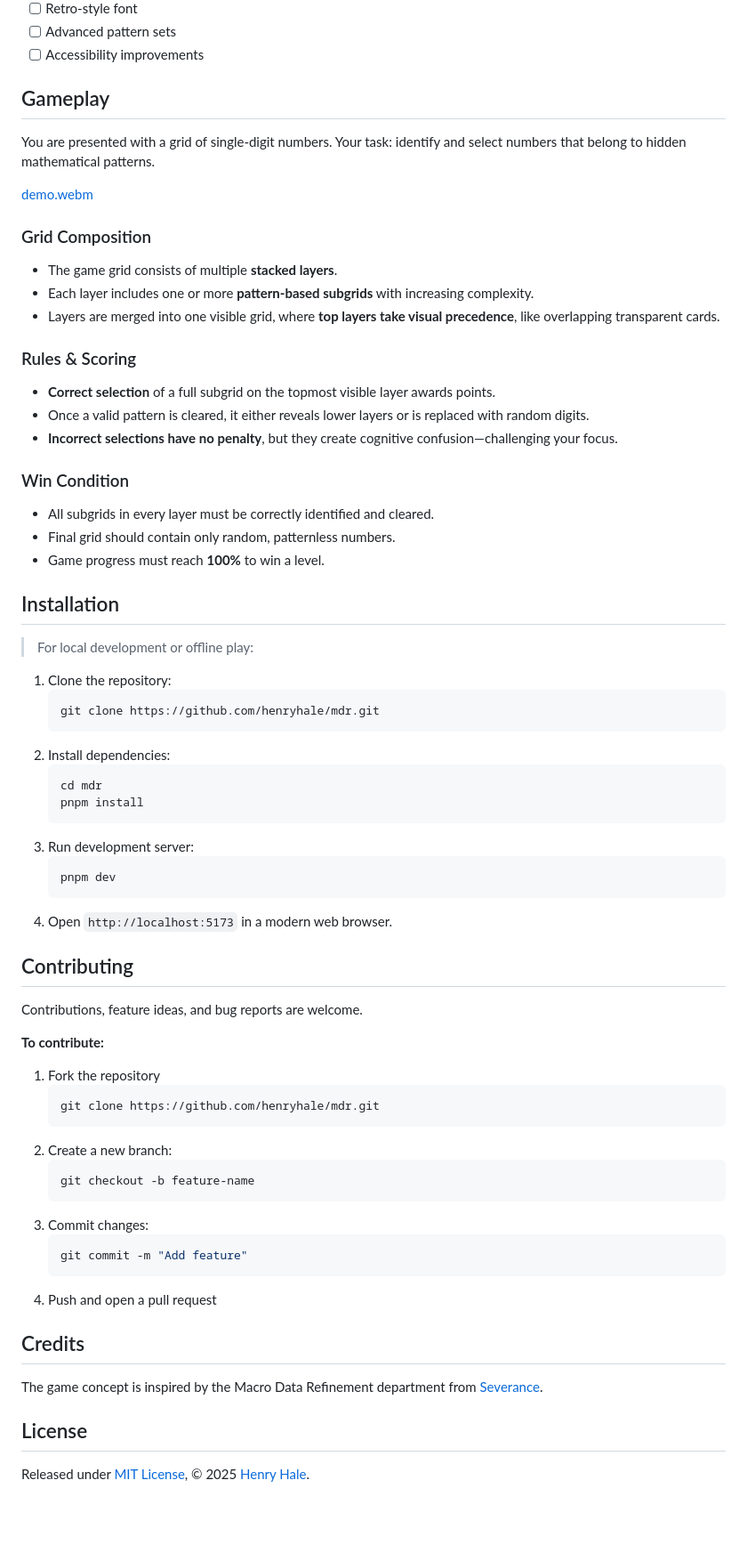
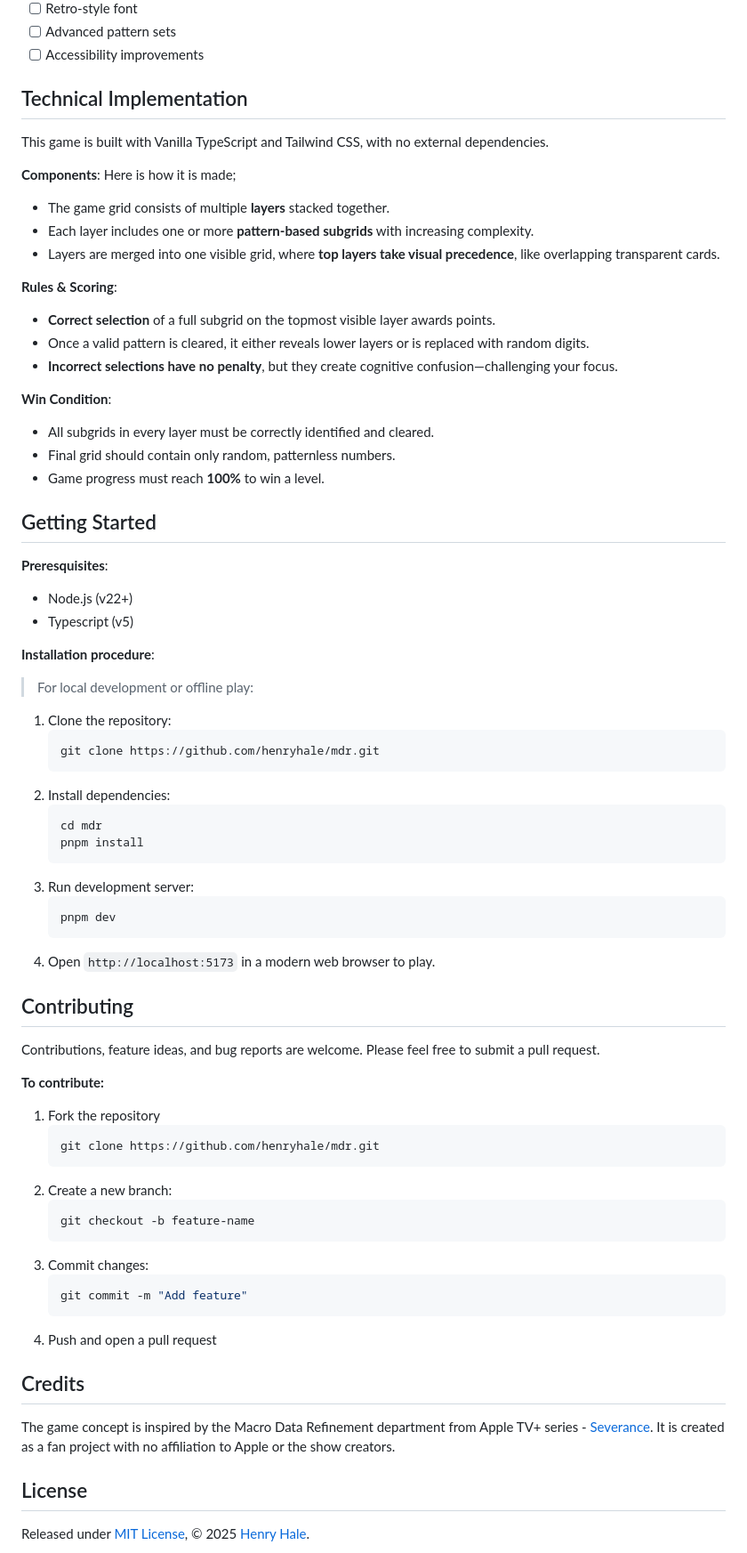
Before and after one commit to henryhale/mdr, a Markdown page: README.md, the part around the change printed below. Shown: that part at 89% size. GitHub-like rendering; blank space fills up the shorter version.

Commit message:
docs: update readme.md

````diff
--- a/README.md
+++ b/README.md
@@ -37,73 +59,77 @@ As someone who enjoys working with numbers, solving Sudoku puzzles, and explorin
 - [ ] Advanced pattern sets
 - [ ] Accessibility improvements
 
-## Gameplay
+## Technical Implementation
 
-You are presented with a grid of single-digit numbers. Your task: identify and select numbers that belong to hidden mathematical patterns.
+This game is built with Vanilla TypeScript and Tailwind CSS, with no external dependencies.
 
-[demo.webm](https://github.com/user-attachments/assets/3cd225bc-31c0-4e95-986a-c83a2346dd72)
+**Components**: Here is how it is made;
 
-### Grid Composition
-
-- The game grid consists of multiple **stacked layers**.
+- The game grid consists of multiple **layers** stacked together.
 - Each layer includes one or more **pattern-based subgrids** with increasing complexity.
 - Layers are merged into one visible grid, where **top layers take visual precedence**, like overlapping transparent cards.
 
-### Rules & Scoring
+**Rules & Scoring**:
 
 - **Correct selection** of a full subgrid on the topmost visible layer awards points.
 - Once a valid pattern is cleared, it either reveals lower layers or is replaced with random digits.
 - **Incorrect selections have no penalty**, but they create cognitive confusion—challenging your focus.
 
-### Win Condition
+**Win Condition**:
 
 - All subgrids in every layer must be correctly identified and cleared.
 - Final grid should contain only random, patternless numbers.
 - Game progress must reach **100%** to win a level.
 
+## Getting Started
 
-## Installation
+**Preresquisites**:
+
+- Node.js (v22+)
+- Typescript (v5)
+
+**Installation procedure**:
 
 > For local development or offline play:
 
 1. Clone the repository:
-    ```bash
-    git clone https://github.com/henryhale/mdr.git
-    ```
+   ```bash
+   git clone https://github.com/henryhale/mdr.git
+   ```
 2. Install dependencies:
-    ```bash
-    cd mdr
-    pnpm install
-    ```
+   ```bash
+   cd mdr
+   pnpm install
+   ```
 3. Run development server:
-    ```bash
-    pnpm dev
-    ```
-4. Open `http://localhost:5173` in a modern web browser.
+   ```bash
+   pnpm dev
+   ```
+4. Open `http://localhost:5173` in a modern web browser to play.
 
 ## Contributing
 
-Contributions, feature ideas, and bug reports are welcome.
+Contributions, feature ideas, and bug reports are welcome. Please feel free to submit a pull request.
 
 **To contribute:**
 
 1. Fork the repository
-    ```bash
-    git clone https://github.com/henryhale/mdr.git
-    ```
+   ```bash
+   git clone https://github.com/henryhale/mdr.git
+   ```
 2. Create a new branch:
-    ```bash
-    git checkout -b feature-name
-    ```
+   ```bash
+   git checkout -b feature-name
+   ```
 3. Commit changes:
-    ```bash
-    git commit -m "Add feature"
-    ```
+   ```bash
+   git commit -m "Add feature"
+   ```
 4. Push and open a pull request
 
 ## Credits
 
-The game concept is inspired by the Macro Data Refinement department from [Severance](https://wikipedia.org/wiki/Severance_(TV_series)).
+The game concept is inspired by the Macro Data Refinement department from Apple TV+ series - [Severance](<https://wikipedia.org/wiki/Severance_(TV_series)>). It is created as a fan project with no affiliation to Apple or the show creators.
 
 ## License
 
````
Also changed, not shown: other parts of README.md (+27 -5 lines).
